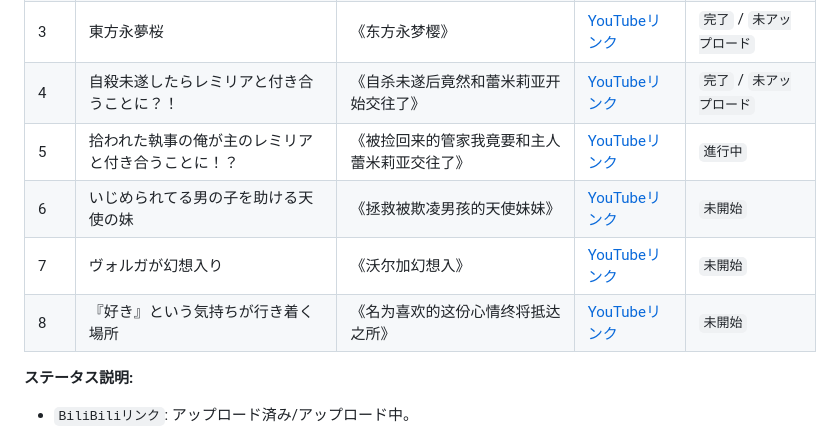
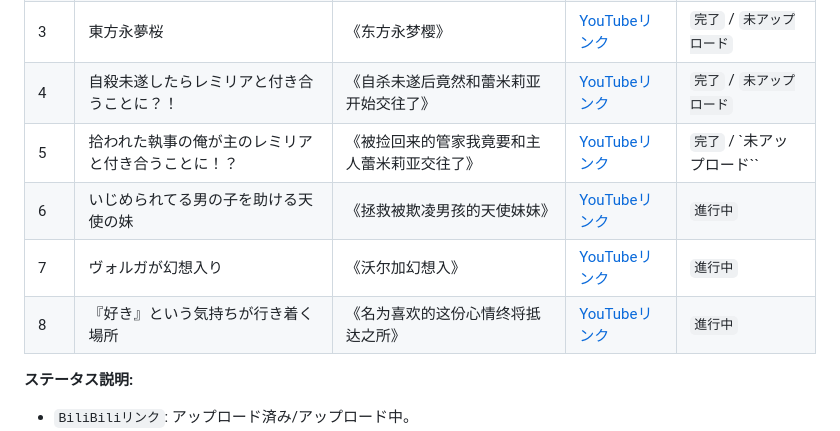
Before and after one commit to Fairy-Oracle-Sanctuary/Touhou-translate, a Markdown page: README.jpn.md, the part around the change. GitHub-like rendering.

```diff
--- a/README.jpn.md
+++ b/README.jpn.md
@@ -14,10 +14,10 @@
 | 2 | 紅い月の下で逢いましょう ～レミリアとよふかし～ | 《红月夜的契约————与蕾米莉亚的彻夜醉迷》 | [YouTubeリンク](https://www.youtube.com/playlist?list=PLFU-QWGTBq-4SsfGQuJBNzmvZtTzN3FoJ) | [BiliBiliリンク](https://space.bilibili.com/499929312/lists/6324095) |
 | 3 | 東方永夢桜 | 《东方永梦樱》 | [YouTubeリンク](https://www.youtube.com/playlist?list=PLmc6eO_qCE4nYR7tYmTsppAF1CTxhcrTP) | `完了` / `未アップロード` |
 | 4 | 自殺未遂したらレミリアと付き合うことに？！ | 《自杀未遂后竟然和蕾米莉亚开始交往了》 | [YouTubeリンク](https://youtube.com/playlist?list=PLwnprYHAfPHaqEZqQFi2nQiPLg5Igo3mT) | `完了` / `未アップロード` |
-| 5 | 拾われた執事の俺が主のレミリアと付き合うことに！？ | 《被捡回来的管家我竟要和主人蕾米莉亚交往了》 | [YouTubeリンク](https://youtube.com/playlist?list=PLuabzLomQRYVdcxxhc8Y47EAzF790gZOz) | `進行中` |
-| 6 | いじめられてる男の子を助ける天使の妹 | 《拯救被欺凌男孩的天使妹妹》 | [YouTubeリンク](https://youtube.com/playlist?list=PLkONYltbNkGdPwu1CVug0NyOROBUShYqh) | `未開始` |
-| 7 | ヴォルガが幻想入り | 《沃尔加幻想入》 | [YouTubeリンク](https://youtube.com/playlist?list=PLn5zMpk5-YR-Qzz5RcosD3oA5MbuMk23V) | `未開始` |
-| 8 | 『好き』という気持ちが行き着く場所 | 《名为喜欢的这份心情终将抵达之所》 | [YouTubeリンク](https://youtube.com/playlist?list=PLkONYltbNkGeSqD-pDcXaWsj7dgJSejz8) | `未開始` |
+| 5 | 拾われた執事の俺が主のレミリアと付き合うことに！？ | 《被捡回来的管家我竟要和主人蕾米莉亚交往了》 | [YouTubeリンク](https://youtube.com/playlist?list=PLuabzLomQRYVdcxxhc8Y47EAzF790gZOz) | `完了` / `未アップロード`` |
+| 6 | いじめられてる男の子を助ける天使の妹 | 《拯救被欺凌男孩的天使妹妹》 | [YouTubeリンク](https://youtube.com/playlist?list=PLkONYltbNkGdPwu1CVug0NyOROBUShYqh) | `進行中` |
+| 7 | ヴォルガが幻想入り | 《沃尔加幻想入》 | [YouTubeリンク](https://youtube.com/playlist?list=PLn5zMpk5-YR-Qzz5RcosD3oA5MbuMk23V) | `進行中` |
+| 8 | 『好き』という気持ちが行き着く場所 | 《名为喜欢的这份心情终将抵达之所》 | [YouTubeリンク](https://youtube.com/playlist?list=PLkONYltbNkGeSqD-pDcXaWsj7dgJSejz8) | `進行中` |
 
 **ステータス説明:**
 - `BiliBiliリンク`: アップロード済み/アップロード中。
```
Also changed, not shown: README.en.md (+4 -4 lines), README.md (+4 -4 lines).
